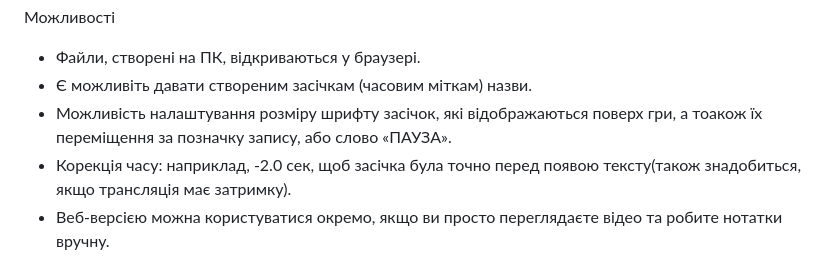
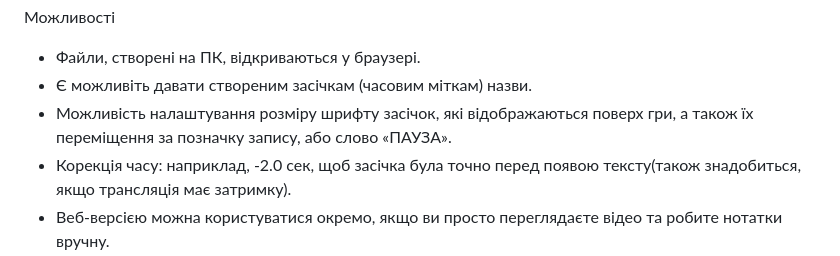
Before and after one commit to Aedanos/Zasichka, a Markdown page: README.md, the part around the change. Drawn GitHub-style.

```diff
--- a/README.md
+++ b/README.md
@@ -16,7 +16,7 @@
 Можливості
 - Файли, створені на ПК, відкриваються у браузері.
 - Є можливіть давати створеним засічкам (часовим міткам) назви.
-- Можливість налаштування розміру шрифту засічок, які відображаються поверх гри, а тоакож їх переміщення за позначку запису, або слово «ПАУЗА».
+- Можливість налаштування розміру шрифту засічок, які відображаються поверх гри, а також їх переміщення за позначку запису, або слово «ПАУЗА».
 - Корекція часу: наприклад, -2.0 сек, щоб засічка була точно перед появою тексту(також знадобиться, якщо трансляція має затримку).
 - Веб-версією можна користуватися окремо, якщо ви просто переглядаєте відео та робите нотатки вручну.
 
```
